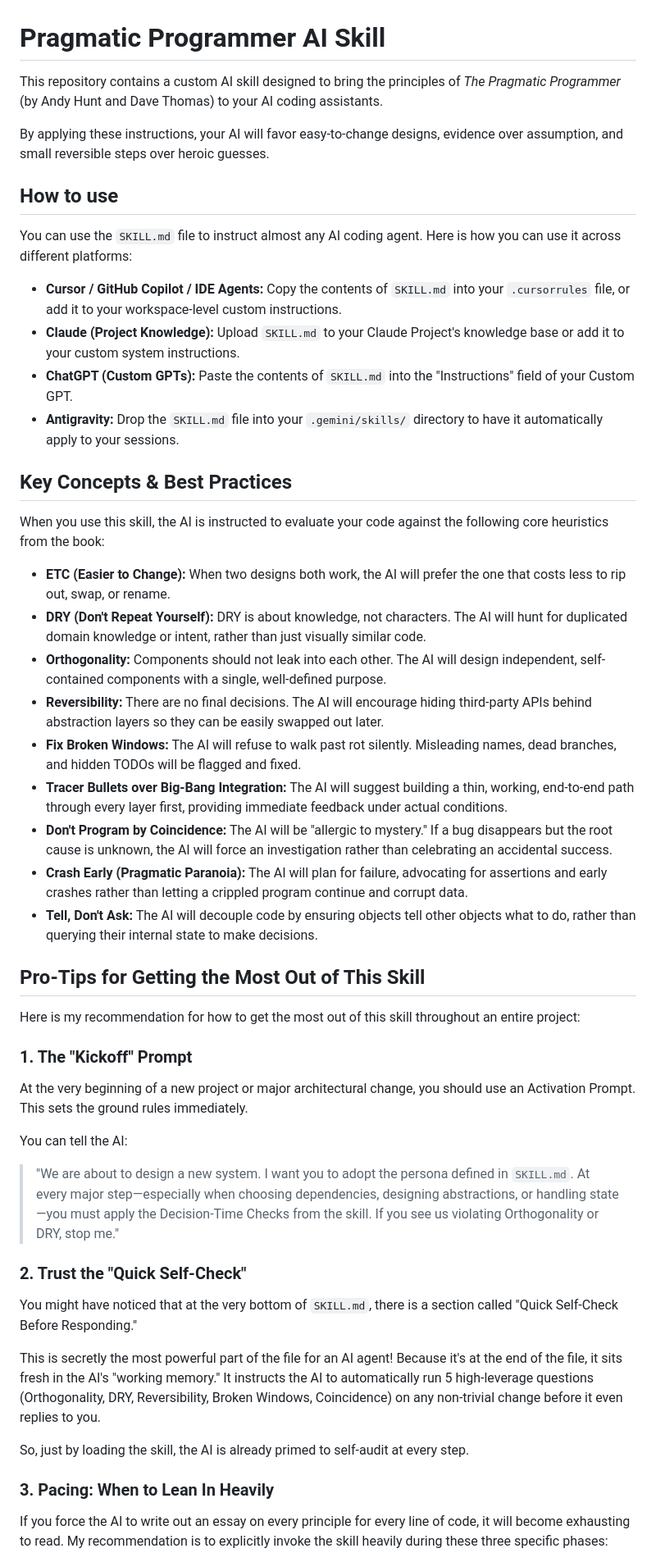
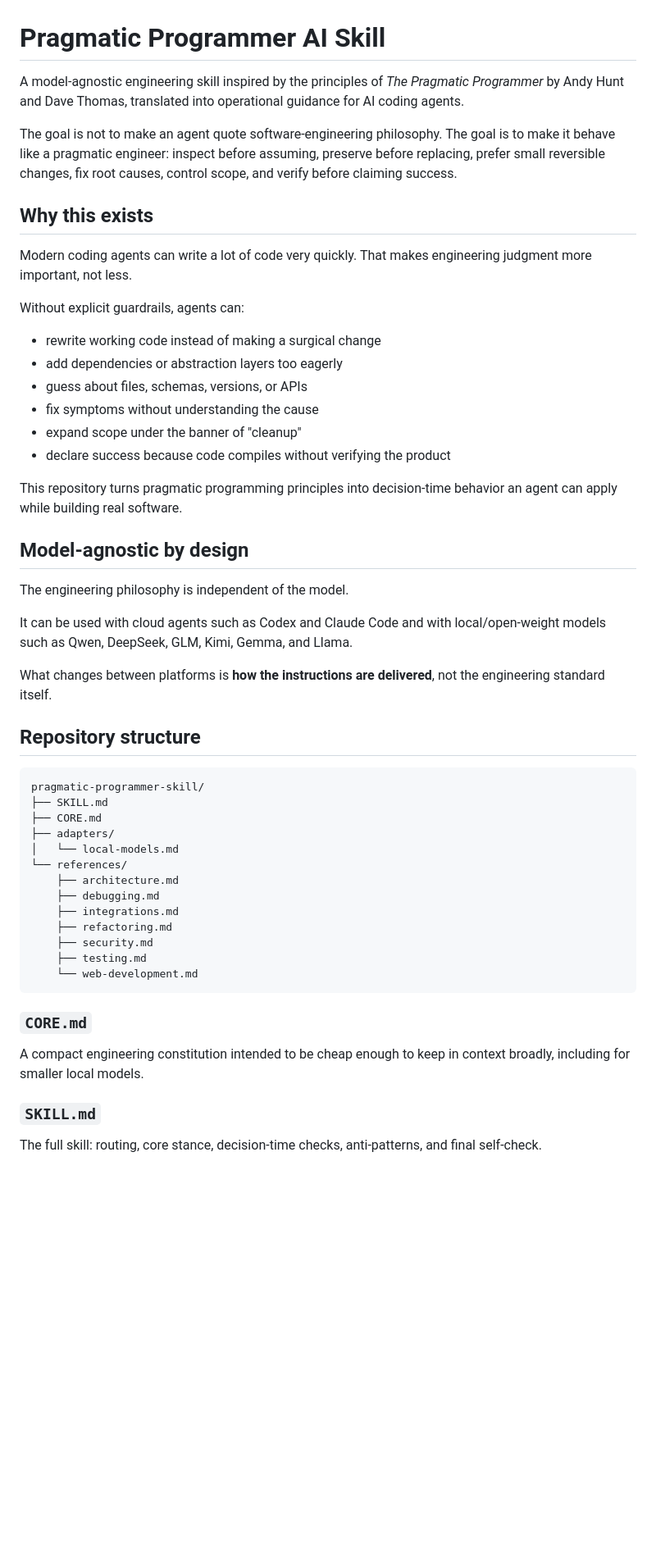
Before and after one commit to iamarunr/pragmatic-programmer-skill, a Markdown page: README.md, the part around one of its changes. Shown at 82% size. Rendered like a GitHub page; blank space fills up the shorter version.

Commit message:
Document model-agnostic skill architecture

````diff
--- a/README.md
+++ b/README.md
@@ -1,50 +1,55 @@
 # Pragmatic Programmer AI Skill
 
-This repository contains a custom AI skill designed to bring the principles of *The Pragmatic Programmer* (by Andy Hunt and Dave Thomas) to your AI coding assistants.
+A model-agnostic engineering skill inspired by the principles of *The Pragmatic Programmer* by Andy Hunt and Dave Thomas, translated into operational guidance for AI coding agents.
 
-By applying these instructions, your AI will favor easy-to-change designs, evidence over assumption, and small reversible steps over heroic guesses.
+The goal is not to make an agent quote software-engineering philosophy. The goal is to make it behave like a pragmatic engineer: inspect before assuming, preserve before replacing, prefer small reversible changes, fix root causes, control scope, and verify before claiming success.
 
-## How to use
+## Why this exists
 
-You can use the `SKILL.md` file to instruct almost any AI coding agent. Here is how you can use it across different platforms:
+Modern coding agents can write a lot of code very quickly. That makes engineering judgment more important, not less.
 
-- **Cursor / GitHub Copilot / IDE Agents:** Copy the contents of `SKILL.md` into your `.cursorrules` file, or add it to your workspace-level custom instructions.
-- **Claude (Project Knowledge):** Upload `SKILL.md` to your Claude Project's knowledge base or add it to your custom system instructions.
-- **ChatGPT (Custom GPTs):** Paste the contents of `SKILL.md` into the "Instructions" field of your Custom GPT.
-- **Antigravity:** Drop the `SKILL.md` file into your `.gemini/skills/` directory to have it automatically apply to your sessions.
+Without explicit guardrails, agents can:
 
-## Key Concepts & Best Practices
+- rewrite working code instead of making a surgical change
+- add dependencies or abstraction layers too eagerly
+- guess about files, schemas, versions, or APIs
+- fix symptoms without understanding the cause
+- expand scope under the banner of "cleanup"
+- declare success because code compiles without verifying the product
 
-When you use this skill, the AI is instructed to evaluate your code against the following core heuristics from the book:
+This repository turns pragmatic programming principles into decision-time behavior an agent can apply while building real software.
 
-* **ETC (Easier to Change):** When two designs both work, the AI will prefer the one that costs less to rip out, swap, or rename.
-* **DRY (Don't Repeat Yourself):** DRY is about knowledge, not characters. The AI will hunt for duplicated domain knowledge or intent, rather than just visually similar code.
-* **Orthogonality:** Components should not leak into each other. The AI will design independent, self-contained components with a single, well-defined purpose.
-* **Reversibility:** There are no final decisions. The AI will encourage hiding third-party APIs behind abstraction layers so they can be easily swapped out later.
-* **Fix Broken Windows:** The AI will refuse to walk past rot silently. Misleading names, dead branches, and hidden TODOs will be flagged and fixed.
-* **Tracer Bullets over Big-Bang Integration:** The AI will suggest building a thin, working, end-to-end path through every layer first, providing immediate feedback under actual conditions.
-* **Don't Program by Coincidence:** The AI will be "allergic to mystery." If a bug disappears but the root cause is unknown, the AI will force an investigation rather than celebrating an accidental success.
-* **Crash Early (Pragmatic Paranoia):** The AI will plan for failure, advocating for assertions and early crashes rather than letting a crippled program continue and corrupt data.
-* **Tell, Don't Ask:** The AI will decouple code by ensuring objects tell other objects what to do, rather than querying their internal state to make decisions.
+## Model-agnostic by design
 
-## Pro-Tips for Getting the Most Out of This Skill
+The engineering philosophy is independent of the model.
 
-Here is my recommendation for how to get the most out of this skill throughout an entire project:
+It can be used with cloud agents such as Codex and Claude Code and with local/open-weight models such as Qwen, DeepSeek, GLM, Kimi, Gemma, and Llama.
 
-### 1. The "Kickoff" Prompt
-At the very beginning of a new project or major architectural change, you should use an Activation Prompt. This sets the ground rules immediately.
+What changes between platforms is **how the instructions are delivered**, not the engineering standard itself.
 
-You can tell the AI:
+## Repository structure
 
-> "We are about to design a new system. I want you to adopt the persona defined in `SKILL.md`. At every major step—especially when choosing dependencies, designing abstractions, or handling state—you must apply the Decision-Time Checks from the skill. If you see us violating Orthogonality or DRY, stop me."
+```text
+pragmatic-programmer-skill/
+├── SKILL.md
+├── CORE.md
+├── adapters/
+│   └── local-models.md
+└── references/
+    ├── architecture.md
+    ├── debugging.md
+    ├── integrations.md
+    ├── refactoring.md
+    ├── security.md
+    ├── testing.md
+    └── web-development.md
+```
 
-### 2. Trust the "Quick Self-Check"
-You might have noticed that at the very bottom of `SKILL.md`, there is a section called "Quick Self-Check Before Responding."
+### `CORE.md`
 
-This is secretly the most powerful part of the file for an AI agent! Because it's at the end of the file, it sits fresh in the AI's "working memory." It instructs the AI to automatically run 5 high-leverage questions (Orthogonality, DRY, Reversibility, Broken Windows, Coincidence) on any non-trivial change before it even replies to you.
+A compact engineering constitution intended to be cheap enough to keep in context broadly, including for smaller local models.
 
-So, just by loading the skill, the AI is already primed to self-audit at every step.
+### `SKILL.md`
 
-### 3. Pacing: When to Lean In Heavily
-If you force the AI to write out an essay on every principle for every line of code, it will become exhausting to read. My recommendation is to explicitly invoke the skill heavily during these three specific phases:
+The full skill: routing, core stance, decision-time checks, anti-patterns, and final self-check.
 
````
Also changed, not shown: other parts of README.md (+168 -4 lines).
